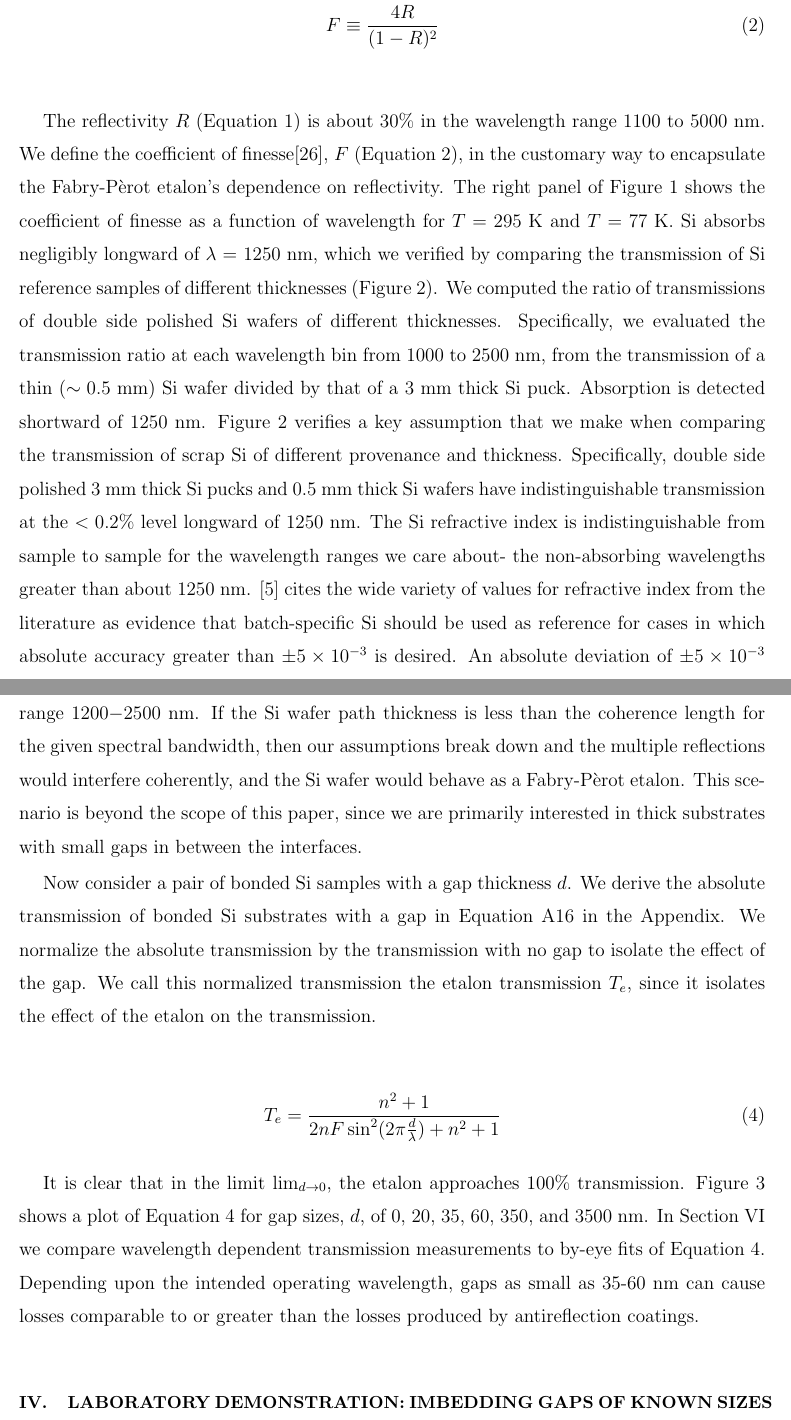
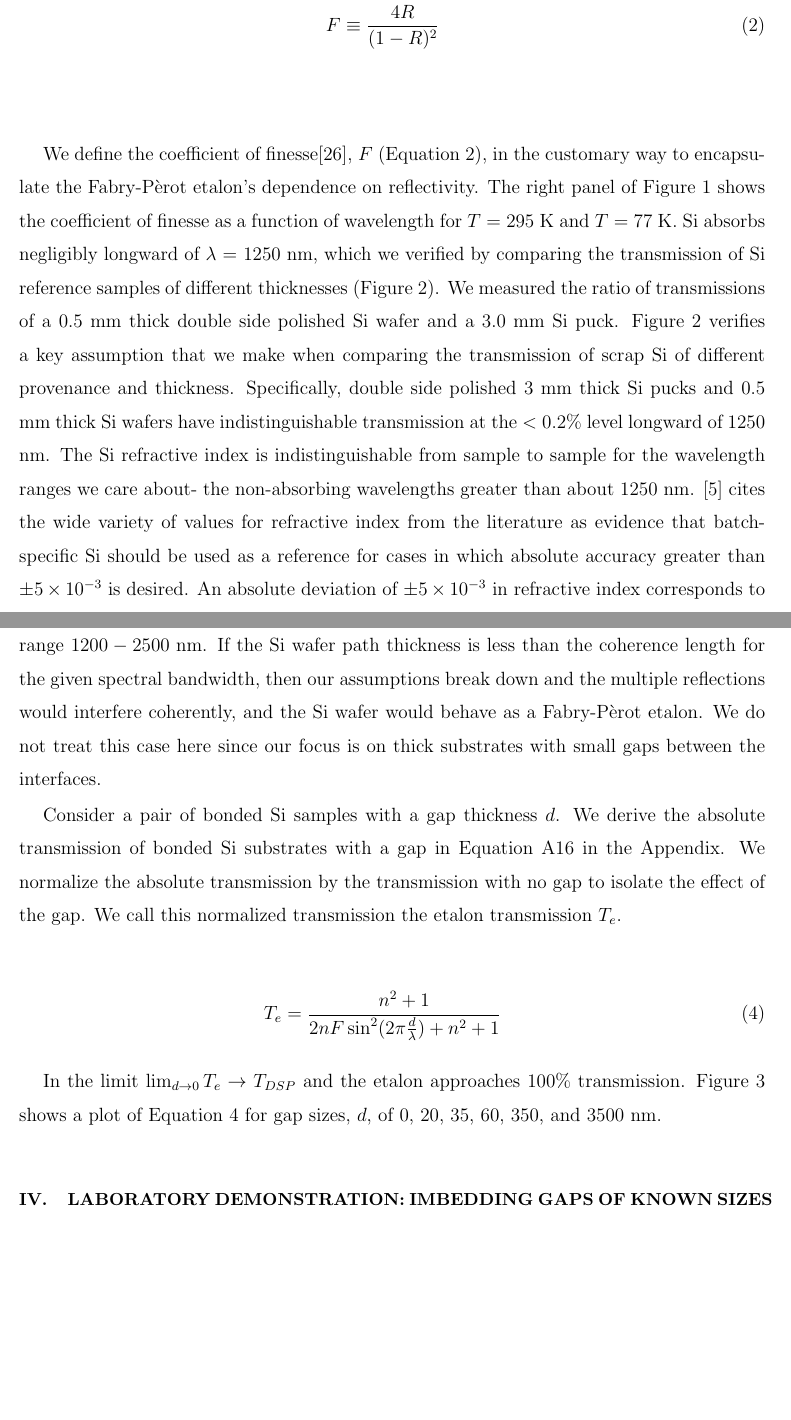
Before and after one commit to Echelle/AO_bonding_paper, a LaTeX paper (AO_bondedSi.tex): two parts of pages 7 and 9 of 30 before the commit and two parts of pages 7 and 9 of 29 after it, joined at a grey line, cut so that both start at the same text, the shorter picture padded with empty space. Compiled offline with pdfLaTeX; a missing bibliography style is replaced by a similar one.

Commit message:
more DTJ edits, Section 3, before addendum A-in-a-circle

```diff
--- a/AO_bondedSi.tex
+++ b/AO_bondedSi.tex
@@ -103,7 +103,7 @@ R = \frac{(n-1)^2}{(n+1)^2} \label{Eq:FresnelR}\\
 F \equiv \frac{4R}{(1-R)^2} \label{Eq:coeffF}
 \end{eqnarray}
 
-The reflectivity $R$ (Equation \ref{Eq:FresnelR}) is about 30\% in the wavelength range 1100 to 5000 nm.  We define the coefficient of finesse\cite{2007fuph.book.....S}, $F$ (Equation \ref{Eq:coeffF}), in the customary way to encapsulate the Fabry-P\`{e}rot etalon's dependence on reflectivity.  The right panel of Figure \ref{figSiIndexFinesse} shows the coefficient of finesse as a function of wavelength for $T = 295\;$K and $T = 77\;$K.  Si absorbs negligibly longward of $\lambda$ = 1250 nm, which we verified by comparing the transmission of Si reference samples of different thicknesses (Figure \ref{figSiAbsorbfig}).  We computed the ratio of transmissions of double side polished Si wafers of different thicknesses.  Specifically, we evaluated the transmission ratio at each wavelength bin from 1000 to 2500 nm, from the transmission of a thin ($\sim0.5$ mm) Si wafer divided by that of a 3 mm thick Si puck.  Absorption is detected shortward of 1250 nm.  Figure \ref{figSiAbsorbfig} verifies a key assumption that we make when comparing the transmission of scrap Si of different provenance and thickness.  Specifically, double side polished 3 mm thick Si pucks and 0.5 mm thick Si wafers have indistinguishable transmission at the $<0.2$\% level longward of 1250 nm.  The Si refractive index is indistinguishable from sample to sample for the wavelength ranges we care about- the non-absorbing wavelengths greater than about 1250 nm.  \cite{2006SPIE.6273E..77F} cites the wide variety of values for refractive index from the literature as evidence that batch-specific Si should be used as reference for cases in which absolute accuracy greater than $\pm5\times10^{-3}$ is desired.  An absolute deviation of $\pm5\times10^{-3}$ in refractive index corresponds to a Fresnel transmission difference of about 0.2\%, which is comparable to our measurement uncertainty.  In the next subsection we work out the wavelength dependent transmission for the air etalon.
+We define the coefficient of finesse\cite{2007fuph.book.....S}, $F$ (Equation \ref{Eq:coeffF}), in the customary way to encapsulate the Fabry-P\`{e}rot etalon's dependence on reflectivity.  The right panel of Figure \ref{figSiIndexFinesse} shows the coefficient of finesse as a function of wavelength for $T = 295\;$K and $T = 77\;$K.  Si absorbs negligibly longward of $\lambda$ = 1250 nm, which we verified by comparing the transmission of Si reference samples of different thicknesses (Figure \ref{figSiAbsorbfig}).  We measured the ratio of transmissions of a 0.5 mm thick double side polished Si wafer and a 3.0 mm Si puck.  Figure \ref{figSiAbsorbfig} verifies a key assumption that we make when comparing the transmission of scrap Si of different provenance and thickness.  Specifically, double side polished 3 mm thick Si pucks and 0.5 mm thick Si wafers have indistinguishable transmission at the $<0.2$\% level longward of 1250 nm.  The Si refractive index is indistinguishable from sample to sample for the wavelength ranges we care about- the non-absorbing wavelengths greater than about 1250 nm.  \cite{2006SPIE.6273E..77F} cites the wide variety of values for refractive index from the literature as evidence that batch-specific Si should be used as a reference for cases in which absolute accuracy greater than $\pm5\times10^{-3}$ is desired.  An absolute deviation of $\pm5\times10^{-3}$ in refractive index corresponds to a Fresnel transmission difference of about 0.2\%, which is comparable to our measurement uncertainty.  In the next subsection we work out the wavelength dependent transmission for the air etalon.
 
 \begin{figure}[htbp]
 \centerline{\includegraphics[width=0.40\columnwidth]{figs/fpAbsorbfig_alt}}
@@ -118,7 +118,7 @@ A pair of bonded silicon wafers or pucks with a small gap actually forms their c
 T_{DSP} = \frac{2n}{1+n^2} \label{eqnAbsDSPtrans}
 \end{eqnarray}
 
-which has an average value of about 53\%.  Note that this transmission is above a na\"ive value of $T_{DSP}=(1-R^2)$, which does not take into account multiple incoherent reflections, and is therefore an underestimate.  Figure \ref{figAbsoluteTrans} shows a plot of Equation \ref{eqnAbsDSPtrans} in the wavelength range 1200$-2500$ nm.  If the Si wafer path thickness is less than the coherence length for the given spectral bandwidth, then our assumptions break down and the multiple reflections would interfere coherently, and the Si wafer would behave as a Fabry-P\`erot etalon.  This scenario is beyond the scope of this paper, since we are primarily interested in thick substrates with small gaps in between the interfaces.
+which has an average value of about 53\%.  Note that this transmission is above a na\"ive value of $T_{DSP}=(1-R^2)$, which does not take into account multiple incoherent reflections, and is therefore an underestimate.  Figure \ref{figAbsoluteTrans} shows a plot of Equation \ref{eqnAbsDSPtrans} in the wavelength range $1200-2500\;$nm.  If the Si wafer path thickness is less than the coherence length for the given spectral bandwidth, then our assumptions break down and the multiple reflections would interfere coherently, and the Si wafer would behave as a Fabry-P\`erot etalon.  We do not treat this case here since our focus is on thick substrates with small gaps between the interfaces.
 
 
 \begin{figure}[htbp]
@@ -126,13 +126,13 @@ which has an average value of about 53\%.  Note that this transmission is above
 \caption{\label{figAbsoluteTrans}The family of curves for transmission as a function of wavelength for various gap sizes in bonded Si optics.  \emph{Top panel}: Absolute transmission through a Si substrate with no gap (top denim-blue solid curve), and small gaps of axial extent 20 nm (green dashed curve), 35 nm (red dash-dotted curve), and 60 nm (purple dotted curve).  The absolute transmission through Si depends on wavelength since the refractive index depends minutely on wavelength.  This curve is only accurate for normal incidence transmission.  Furthermore, the curve assumes the multiple reflections within the Si substrates add incoherently as discussed in detail in Appendix \ref{sec:Append-IMRTMM}.  \emph{Middle panel}: The ``Gap Transmission'', defined as the Absolute transmission through a sample normalized by the absolute transmission through a gapless sample. The gap sizes and colors are the same as in the top panel.  \emph{Bottom panel}: ``Gap Transmission'' for larger gaps, spanning 0-3500 nm.  The 3500 nm sized gap (cyan solid line), demonstrates characteristic Fabry-P\`erot etalon fringes.}
 \end{figure}
 
-Now consider a pair of bonded Si samples with a gap thickness $d$. We derive the absolute transmission of bonded Si substrates with a gap in Equation \ref{eqn:Tetalon} in the Appendix.  We normalize the absolute transmission by the transmission with no gap to isolate the effect of the gap.  We call this normalized transmission the etalon transmission $T_{e}$, since it isolates the effect of the etalon on the transmission.
+Consider a pair of bonded Si samples with a gap thickness $d$. We derive the absolute transmission of bonded Si substrates with a gap in Equation \ref{eqn:Tetalon} in the Appendix.  We normalize the absolute transmission by the transmission with no gap to isolate the effect of the gap.  We call this normalized transmission the etalon transmission $T_{e}$.
 
 \begin{eqnarray}
 T_{e} = \frac{n^2+1}{2 n F \sin ^2(2\pi \frac{d}{\lambda})+n^2+1} \label{eqFP}
 \end{eqnarray}
 
-It is clear that in the limit $\lim_{d \rightarrow 0}$, the etalon approaches 100\% transmission.  Figure \ref{figAbsoluteTrans} shows a plot of Equation \ref{eqFP} for gap sizes, $d$, of 0, 20, 35, 60, 350, and 3500 nm.  In Section \ref{secResults} we compare wavelength dependent transmission measurements to by-eye fits of Equation \ref{eqFP}.  Depending upon the intended operating wavelength, gaps as small as 35-60 nm can cause losses comparable to or greater than the losses produced by antireflection coatings.
+In the limit $\lim_{d \to 0} T_e \rightarrow T_{DSP}} $ and the etalon approaches 100\% transmission.  Figure \ref{figAbsoluteTrans} shows a plot of Equation \ref{eqFP} for gap sizes, $d$, of 0, 20, 35, 60, 350, and 3500 nm.
 
 \section{Laboratory demonstration: Imbedding gaps of known sizes}
 
```
Also changed, not shown: AO_bondedSi.tex (4 more changed lines).
